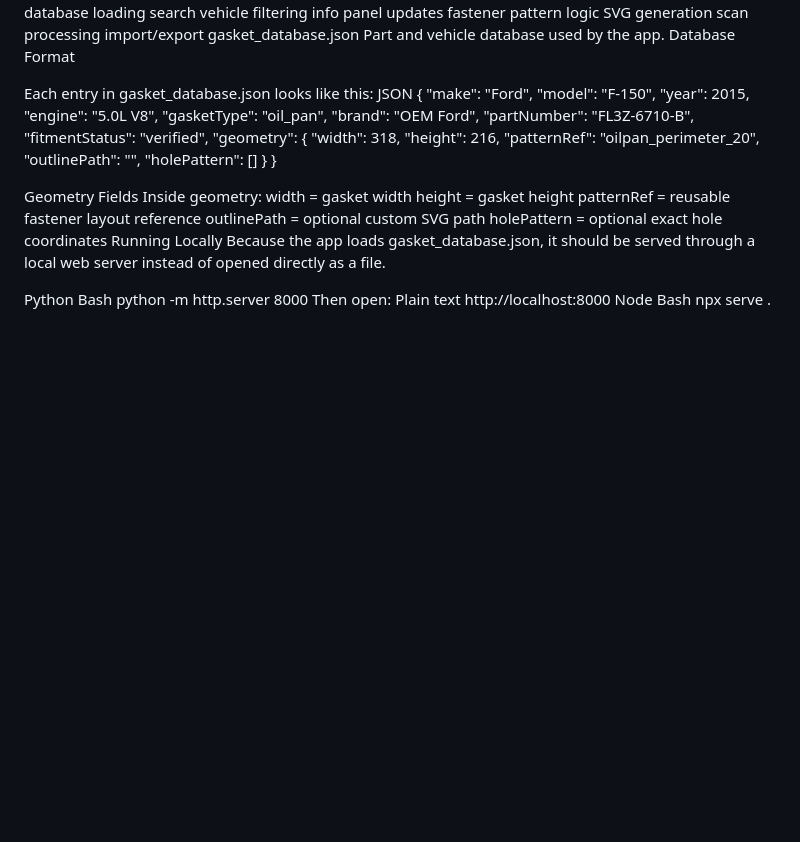
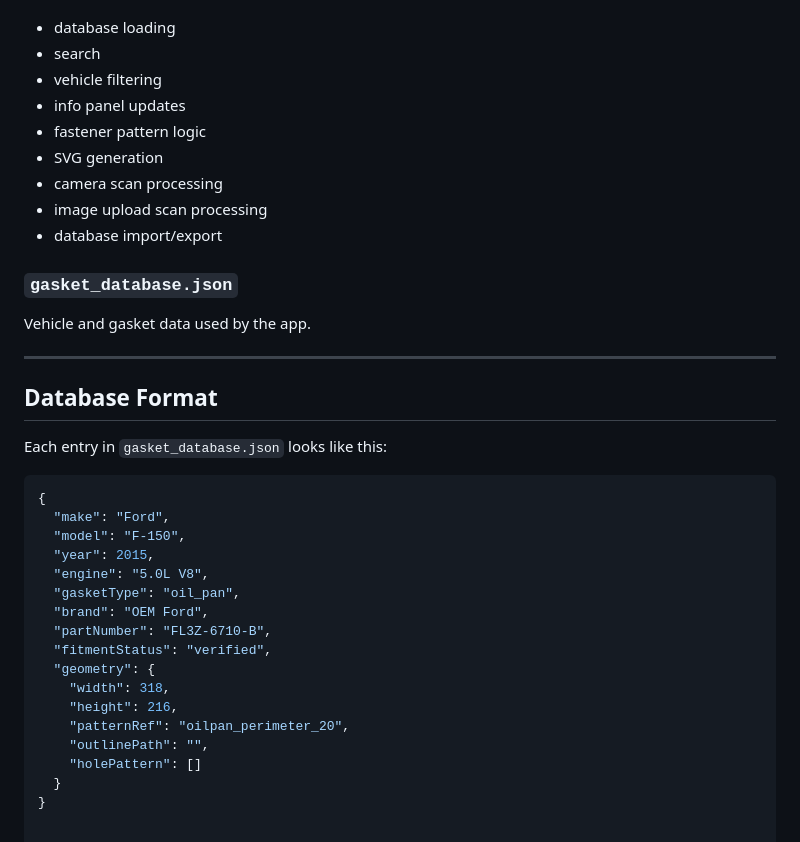
Before and after one commit to Leeak82/OEM-GASKET-CUTFILE-MAKER-, a Markdown page: README.md, the part around one of its changes. Drawn GitHub-style; blank space fills up the shorter version.

Commit message:
Revise README for improved clarity and organization
Updated the README to enhance clarity and structure, including detailed workflows, features, and usage instructions.

````diff
--- a/README.md
+++ b/README.md
@@ -184,18 +252,25 @@ app.js
 Main logic for:
-database loading
-search
-vehicle filtering
-info panel updates
-fastener pattern logic
-SVG generation
-scan processing
-import/export
-gasket_database.json
-Part and vehicle database used by the app.
-Database Format
 
-Each entry in gasket_database.json looks like this:
-JSON
+- database loading
+- search
+- vehicle filtering
+- info panel updates
+- fastener pattern logic
+- SVG generation
+- camera scan processing
+- image upload scan processing
+- database import/export
+
+### `gasket_database.json`
+Vehicle and gasket data used by the app.
+
+---
+
+## Database Format
+
+Each entry in `gasket_database.json` looks like this:
+
+```json
 {
   "make": "Ford",
   "model": "F-150",
@@ -213,23 +288,3 @@ JSON
     "holePattern": []
   }
 }
-
-Geometry Fields
-Inside geometry:
-width = gasket width
-height = gasket height
-patternRef = reusable fastener layout reference
-outlinePath = optional custom SVG path
-holePattern = optional exact hole coordinates
-Running Locally
-Because the app loads gasket_database.json, it should be served through a local web server instead of opened directly as a file.
-
-Python
-Bash
-python -m http.server 8000
-Then open:
-Plain text
-http://localhost:8000
-Node
-Bash
-npx serve .
````
Also changed, not shown: other parts of README.md (+227 -159 lines).
